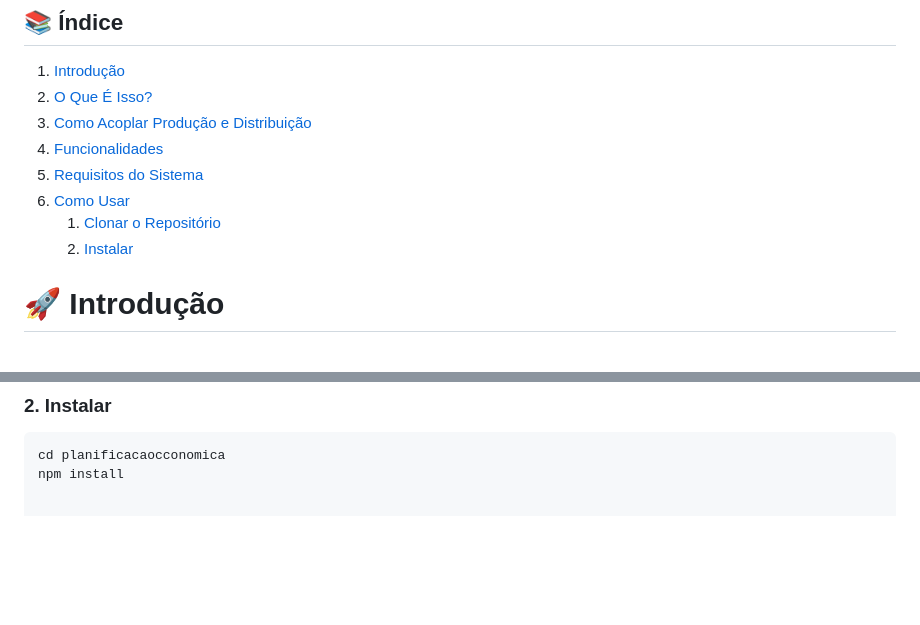
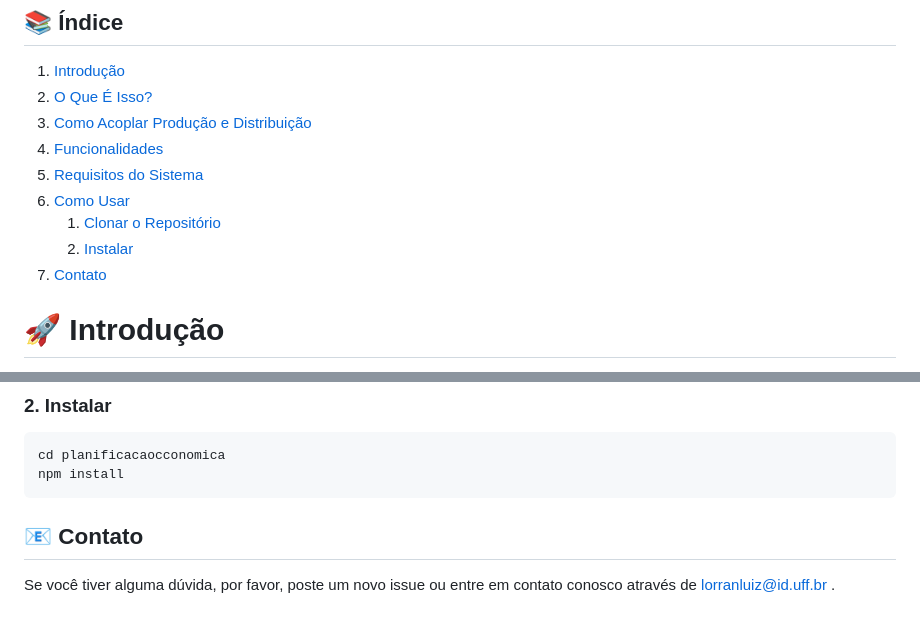
Before and after one commit to lorranluiz/planificacaocconomica, a Markdown page: README_PT.md, 2 parts joined by grey strips. Rendered like a GitHub page; blank space fills up the shorter version.

Commit message:
Add contact section to README files for user inquiries

````diff
--- a/README_PT.md
+++ b/README_PT.md
@@ -14,6 +14,7 @@
 6. [Como Usar](#-como-usar)
     1. [Clonar o Repositório](#1-clonar-o-repositório)
     2. [Instalar](#2-instalar)
+7. [Contato](#contato)
 
 # 🚀 Introdução
 Planificação Econômica
@@ -52,3 +53,6 @@ git clone https://github.com/lorranluiz/planificacaocconomica.git
 ```bash
 cd planificacaocconomica
 npm install
+```
+## 📧 Contato
+Se você tiver alguma dúvida, por favor, poste um novo issue ou entre em contato conosco através de lorranluiz@id.uff.br .
````
Also changed, not shown: README.md (+5 -0 lines).
